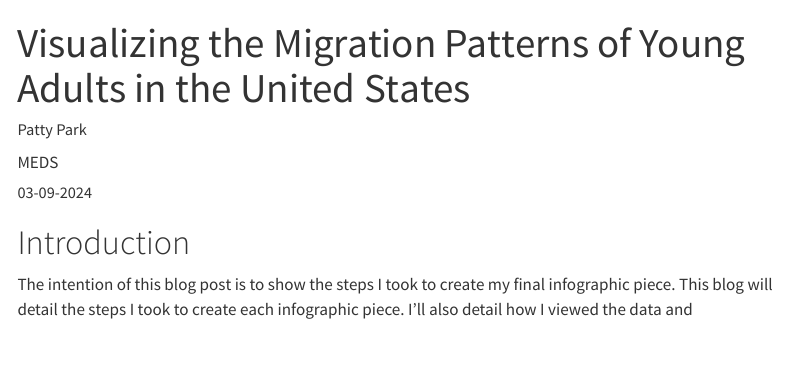
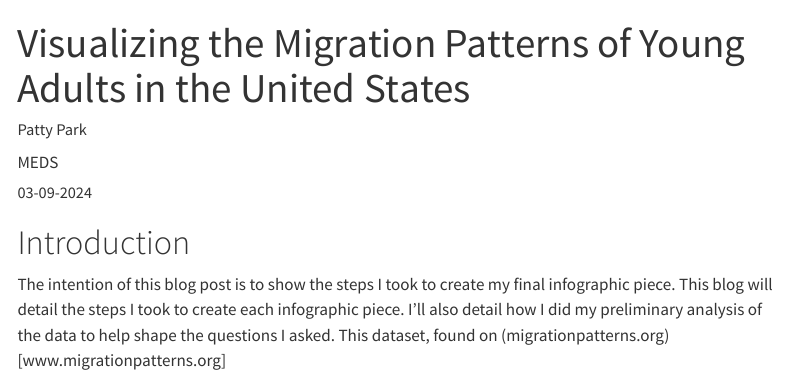
Before and after one commit to p-park6/p-park6.github.io, a Quarto document (blog/2024-03-09-young-adult-migration/index.qmd): the page in a window 1100 px wide, from its top. Rendered offline with R 4.5, knitr and Pandoc in place of Quarto, with nearby package versions; menus at the side of the page are left out.

Commit message:
finishing up blog

```diff
--- a/blog/2024-03-09-young-adult-migration/index.qmd
+++ b/blog/2024-03-09-young-adult-migration/index.qmd
@@ -20,4 +20,4 @@ draft: true
 ---
 
 # Introduction
-  The intention of this blog post is to show the steps I took to create my final infographic piece. This blog will detail the steps I took to create each infographic piece. I'll also detail how I viewed the data and
+  The intention of this blog post is to show the steps I took to create my final infographic piece. This blog will detail the steps I took to create each infographic piece. I'll also detail how I did my preliminary analysis of the data to help shape the questions I asked. This dataset, found on (migrationpatterns.org)[www.migrationpatterns.org]
```
